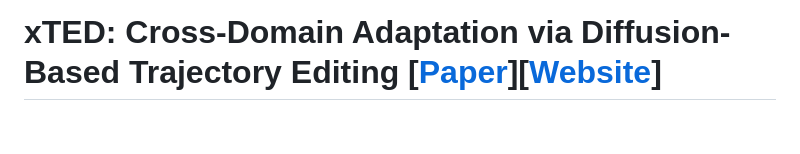
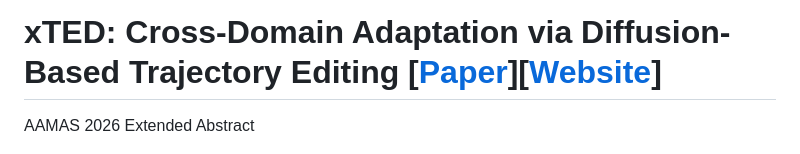
Before and after one commit to t6-thu/xTED, a Markdown page: README.md, the part around the change. GitHub-like rendering; blank space fills up the shorter version.

```diff
--- a/README.md
+++ b/README.md
@@ -1,4 +1,6 @@
 # xTED: Cross-Domain Adaptation via Diffusion-Based Trajectory Editing [[Paper](https://arxiv.org/abs/2409.08687)][[Website](https://t6-thu.github.io/xTED/)]
+
+AAMAS 2026 Extended Abstract
 
 ![](imgs/real-robot.png)
 
```
